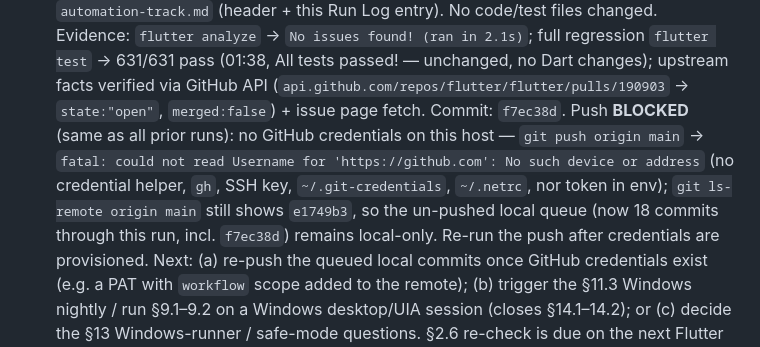
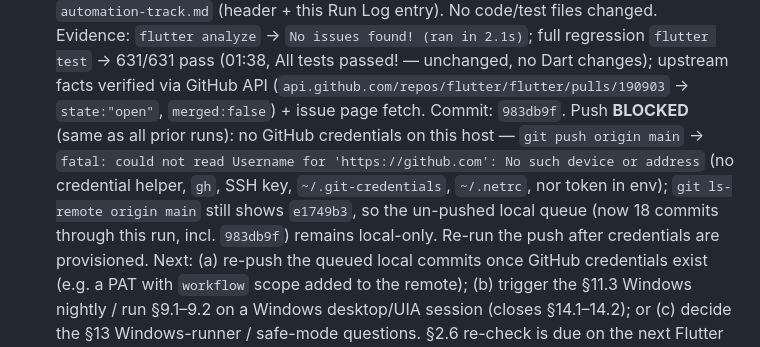
Before and after one commit to TomiWebPro/LMChess, a Markdown page: automation-track.md, the part around the change. GitHub-like rendering.

Commit message:
docs(lmchess): record §2.6 run commit hash + push block in track log

```diff
--- a/automation-track.md
+++ b/automation-track.md
@@ -740,13 +740,13 @@ suites referenced above now exist. Native Windows execution is tracked in
   full regression `flutter test` → 631/631 pass (01:38, All tests passed! —
   unchanged, no Dart changes); upstream facts verified via GitHub API
   (`api.github.com/repos/flutter/flutter/pulls/190903` → `state:"open"`,
-  `merged:false`) + issue page fetch. Commit: `f7ec38d`.
+  `merged:false`) + issue page fetch. Commit: `983db9f`.
   Push **BLOCKED** (same as all prior runs): no GitHub credentials on this
   host — `git push origin main` → `fatal: could not read Username for
   'https://github.com': No such device or address` (no credential helper,
   `gh`, SSH key, `~/.git-credentials`, `~/.netrc`, nor token in env);
   `git ls-remote origin main` still shows `e1749b3`, so the un-pushed local
-  queue (now 18 commits through this run, incl. `f7ec38d`) remains
+  queue (now 18 commits through this run, incl. `983db9f`) remains
   local-only. Re-run the push after credentials are provisioned.
   Next: (a) re-push the queued local commits once GitHub credentials exist
   (e.g. a PAT with `workflow` scope added to the remote); (b) trigger the
```
